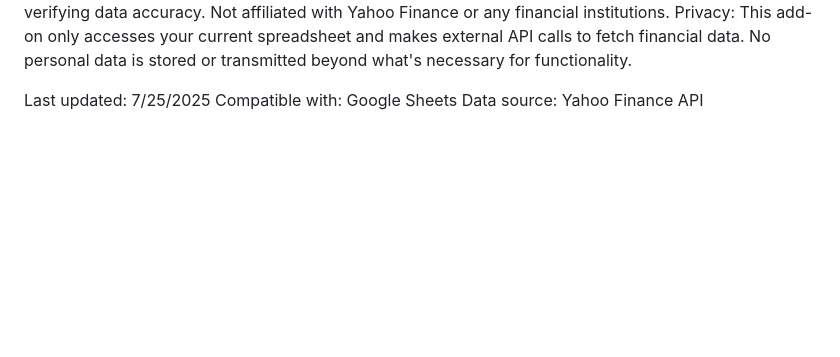
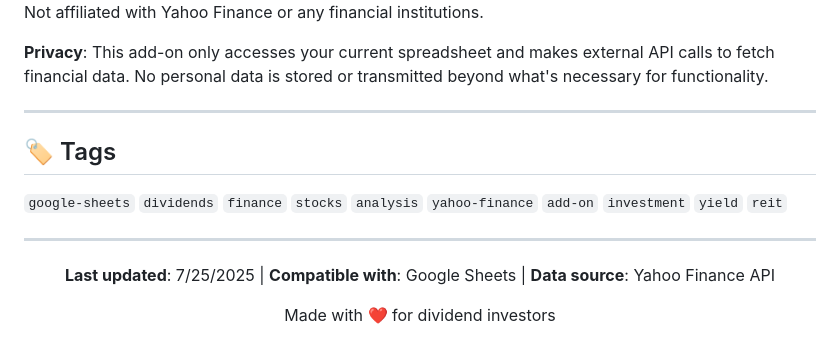
Before and after one commit to Ayman-AAA/Dividend-Analysis-Toolkit, a Markdown page: README.md, the part around the change printed below. Rendered like a GitHub page; blank space fills up the shorter version.

Commit message:
Update README.md
Improve Readability

```diff
--- a/README.md
+++ b/README.md
@@ -165,4 +248,19 @@ v1.0: Initial release
 This add-on is provided "as-is" without warranties. Users are responsible for verifying data accuracy. Not affiliated with Yahoo Finance or any financial institutions.
-Privacy: This add-on only accesses your current spreadsheet and makes external API calls to fetch financial data. No personal data is stored or transmitted beyond what's necessary for functionality.
 
-Last updated: 7/25/2025 Compatible with: Google Sheets Data source: Yahoo Finance API
+**Privacy**: This add-on only accesses your current spreadsheet and makes external API calls to fetch financial data. No personal data is stored or transmitted beyond what's necessary for functionality.
+
+---
+
+## 🏷️ Tags
+
+`google-sheets` `dividends` `finance` `stocks` `analysis` `yahoo-finance` `add-on` `investment` `yield` `reit`
+
+---
+
+<div align="center">
+
+**Last updated**: 7/25/2025 | **Compatible with**: Google Sheets | **Data source**: Yahoo Finance API
+
+Made with ❤️ for dividend investors
+
+</div>
```
Also changed, not shown: other parts of README.md (+220 -137 lines).
